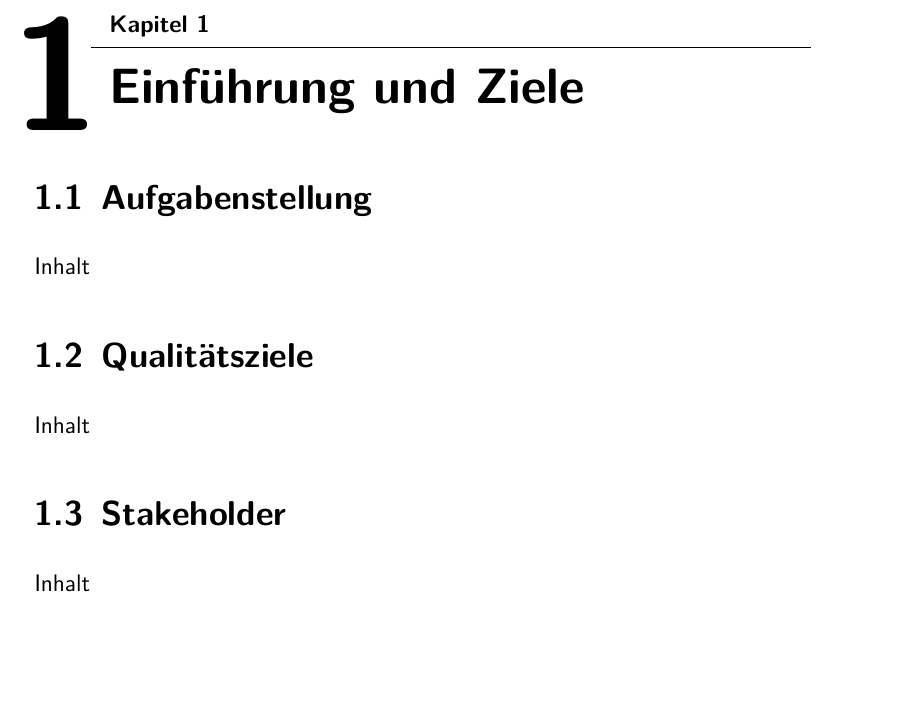
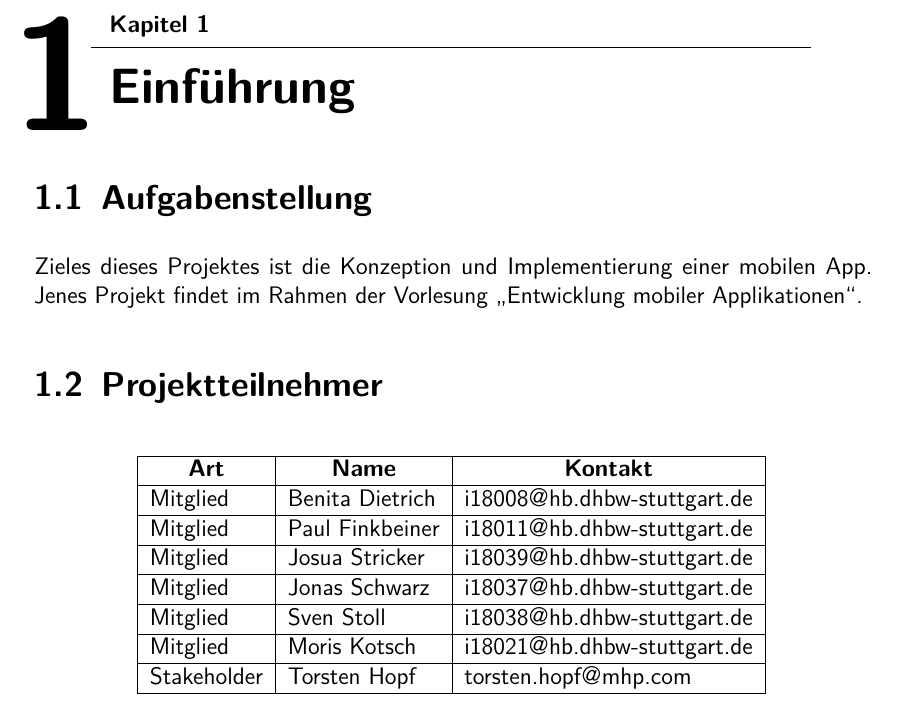
Before and after one commit to DHBW-Geogram/LATEX_Dokumentation, a LaTeX document (Geogram.tex, which reads chapters/1-Einführung.tex, chapters/1-EinführungUndZiele.tex, commands.tex): part of page 4 of 15, cut so that both start at the same text, the shorter picture padded with empty space. Compiled offline with pdfLaTeX.

Commit message:
add Einführung.tex

```diff
--- /dev/null
+++ b/chapters/1-Einführung.tex
@@ -0,0 +1,22 @@
+\chapter{Einführung\label{chap1:Erstes-Kapitel}}
+
+\section{Aufgabenstellung\label{sec1.1:Unterpunkt-1}}
+
+Zieles dieses Projektes ist die Konzeption und Implementierung einer mobilen App. Jenes Projekt findet im Rahmen der Vorlesung \glqq Entwicklung mobiler Applikationen\grqq{}.
+
+\section{Projektteilnehmer\label{sec1.2:Unterpunkt-2}}
+
+\begin{table}[h]
+    \centering
+    \begin{tabular}{|l|l|l|}
+    \hline
+    \multicolumn{1}{|c|}{\textbf{Art}} & \multicolumn{1}{c|}{\textbf{Name}} & \multicolumn{1}{c|}{\textbf{Kontakt}} \\ \hline
+    Mitglied                           & Benita Dietrich                    & i18008\myat hb.dhbw-stuttgart.de      \\ \hline
+    Mitglied                           & Paul Finkbeiner                    & i18011\myat hb.dhbw-stuttgart.de      \\ \hline
+    Mitglied                           & Josua Stricker                     & i18039\myat hb.dhbw-stuttgart.de      \\ \hline
+    Mitglied                           & Jonas Schwarz                      & i18037\myat hb.dhbw-stuttgart.de      \\ \hline
+    Mitglied                           & Sven Stoll                         & i18038\myat hb.dhbw-stuttgart.de      \\ \hline
+    Mitglied                           & Moris Kotsch                       & i18021\myat hb.dhbw-stuttgart.de      \\ \hline
+    Stakeholder                        & Torsten Hopf                       & torsten.hopf\myat mhp.com             \\ \hline
+    \end{tabular}
+\end{table}
--- a/chapters/1-EinführungUndZiele.tex
+++ /dev/null
@@ -1,13 +0,0 @@
-\chapter{Einführung und Ziele\label{chap1:Erstes-Kapitel}}
-
-\section{Aufgabenstellung\label{sec1.1:Unterpunkt-1}}
-
-Inhalt
-
-\section{Qualitätsziele \label{sec1.2:Unterpunkt-2}}
-
-Inhalt
-
-\section{Stakeholder  \label{sec1.3:Unterpunkt-3}}
-
-Inhalt
--- a/commands.tex
+++ b/commands.tex
@@ -2,3 +2,4 @@
 \renewcommand{\title}{Geogram - Dokumentation}
 \renewcommand{\subject}{Thema}
 \newcommand{\keywords}{}
+\newcommand{\myat}{{\fontfamily{pag}\selectfont @}}
```
Also changed, not shown: chapters/0-Input.tex (+1 -1 lines), Geogram.pdf.
